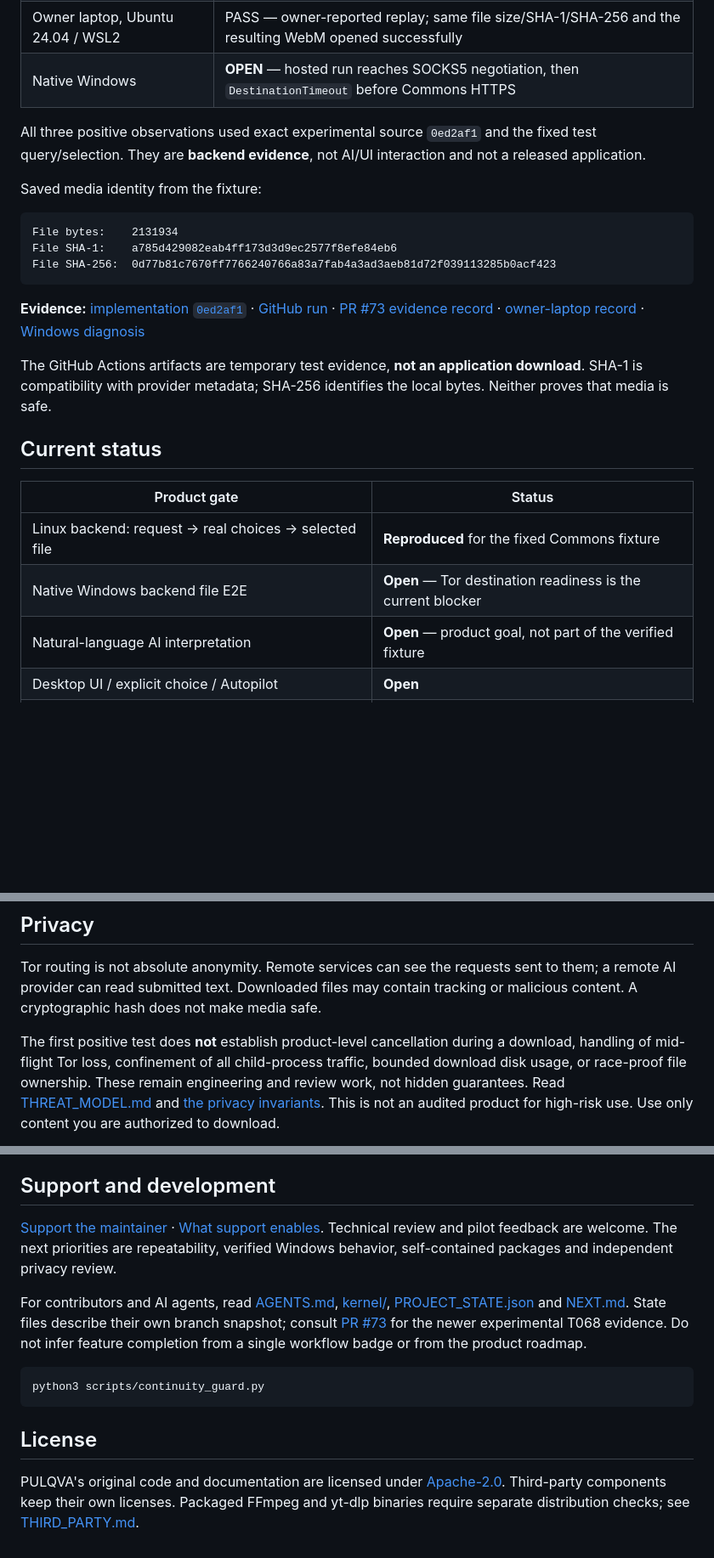
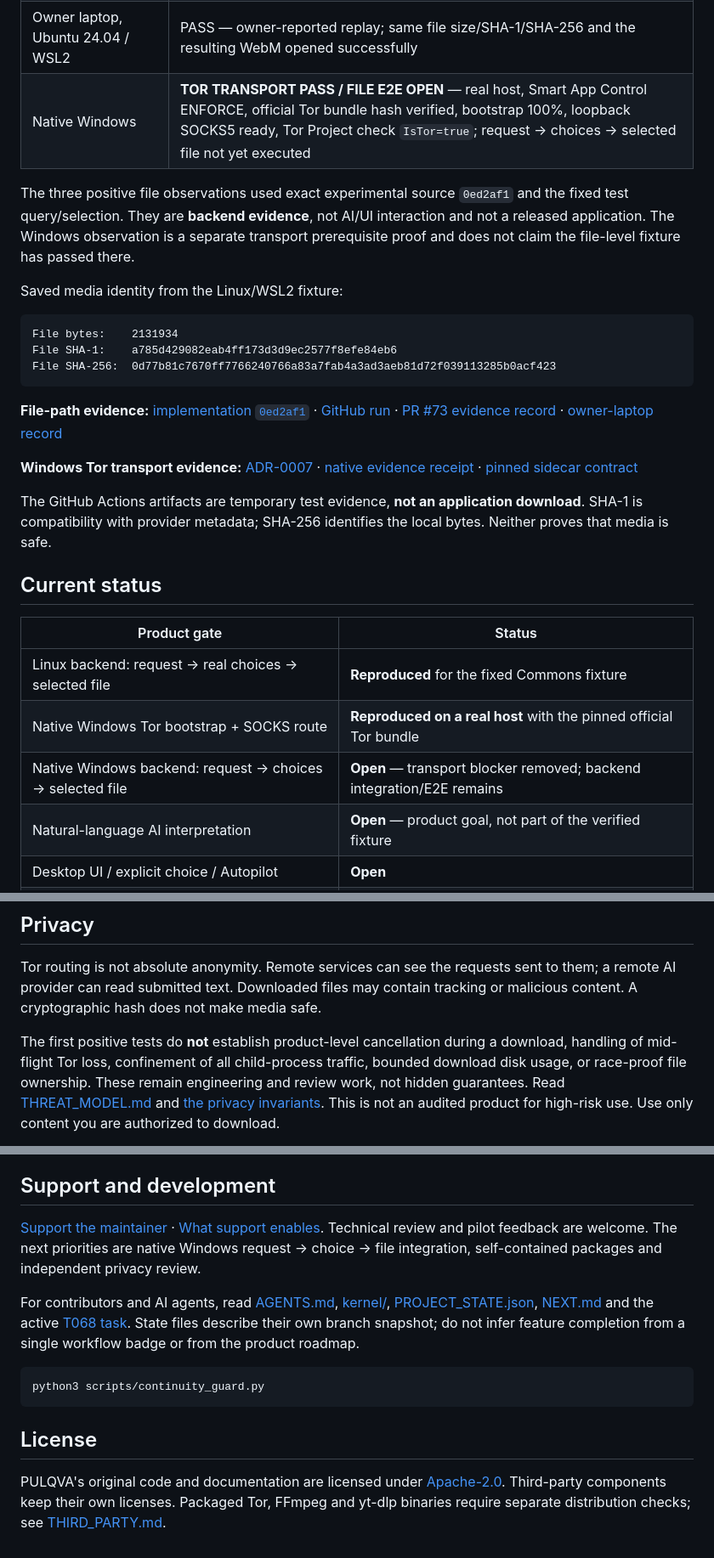
Before and after one commit to yasha1971-coder/PULQVA, a Markdown page: README.md, 3 parts joined by grey strips. Shown at 85% size. Rendered like a GitHub page; blank space fills up the shorter version.

Commit message:
docs: align Windows Tor status with T068 evidence

````diff
--- a/README.md
+++ b/README.md
@@ -77,11 +80,14 @@ fixed request "countdown"
 | Fresh GitHub Linux runner #1 | PASS — retained artifact independently checked |
 | Fresh GitHub Linux runner #2 | PASS — same source, different runner, byte-identical saved media |
 | Owner laptop, Ubuntu 24.04 / WSL2 | PASS — owner-reported replay; same file size/SHA-1/SHA-256 and the resulting WebM opened successfully |
-| Native Windows | **OPEN** — hosted run reaches SOCKS5 negotiation, then `DestinationTimeout` before Commons HTTPS |
+| Native Windows | **TOR TRANSPORT PASS / FILE E2E OPEN** — real host, Smart App Control ENFORCE, official Tor bundle hash verified, bootstrap 100%, loopback SOCKS5 ready, Tor Project check `IsTor=true`; request → choices → selected file not yet executed |
 
-All three positive observations used exact experimental source `0ed2af1` and the fixed test query/selection. They are **backend evidence**, not AI/UI interaction and not a released application.
+The three positive file observations used exact experimental source `0ed2af1` and the fixed
+test query/selection. They are **backend evidence**, not AI/UI interaction and not a released
+application. The Windows observation is a separate transport prerequisite proof and does not
+claim the file-level fixture has passed there.
 
-Saved media identity from the fixture:
+Saved media identity from the Linux/WSL2 fixture:
 
 ```text
 File bytes:    2131934
@@ -89,7 +95,9 @@ File SHA-1:    a785d429082eab4ff173d3d9ec2577f8efe84eb6
 File SHA-256:  0d77b81c7670ff7766240766a83a7fab4a3ad3aeb81d72f039113285b0acf423
 ```
 
-**Evidence:** [implementation `0ed2af1`](https://github.com/yasha1971-coder/PULQVA/tree/0ed2af16d8a83194d8a4e967a3989fa2c2649452) · [GitHub run](https://github.com/yasha1971-coder/PULQVA/actions/runs/36420551778) · [PR #73 evidence record](https://github.com/yasha1971-coder/PULQVA/pull/73) · [owner-laptop record](https://github.com/yasha1971-coder/PULQVA/pull/73#issuecomment-5874201467) · [Windows diagnosis](https://github.com/yasha1971-coder/PULQVA/pull/73#issuecomment-5874285950)
+**File-path evidence:** [implementation `0ed2af1`](https://github.com/yasha1971-coder/PULQVA/tree/0ed2af16d8a83194d8a4e967a3989fa2c2649452) · [GitHub run](https://github.com/yasha1971-coder/PULQVA/actions/runs/36420551778) · [PR #73 evidence record](https://github.com/yasha1971-coder/PULQVA/pull/73) · [owner-laptop record](https://github.com/yasha1971-coder/PULQVA/pull/73#issuecomment-5874201467)
+
+**Windows Tor transport evidence:** [ADR-0007](decisions/ADR-0007-windows-official-tor-runtime.md) · [native evidence receipt](sidecars/tor/WINDOWS_NATIVE_VERIFICATION.json) · [pinned sidecar contract](sidecars/tor/README.md)
 
 The GitHub Actions artifacts are temporary test evidence, **not an application download**. SHA-1 is compatibility with provider metadata; SHA-256 identifies the local bytes. Neither proves that media is safe.
 
@@ -98,7 +106,8 @@ The GitHub Actions artifacts are temporary test evidence, **not an application d
 | Product gate | Status |
 | --- | --- |
 | Linux backend: request → real choices → selected file | **Reproduced** for the fixed Commons fixture |
-| Native Windows backend file E2E | **Open** — Tor destination readiness is the current blocker |
+| Native Windows Tor bootstrap + SOCKS route | **Reproduced on a real host** with the pinned official Tor bundle |
+| Native Windows backend: request → choices → selected file | **Open** — transport blocker removed; backend integration/E2E remains |
 | Natural-language AI interpretation | **Open** — product goal, not part of the verified fixture |
 | Desktop UI / explicit choice / Autopilot | **Open** |
 | Tor fail-closed behavior across the complete product journey | **Partially evidenced; broader failure paths remain open** |
@@ -113,7 +122,7 @@ Tor routing is not absolute anonymity. Remote services can see the requests sent
 them; a remote AI provider can read submitted text. Downloaded files may contain
 tracking or malicious content. A cryptographic hash does not make media safe.
 
-The first positive test does **not** establish product-level cancellation during a
+The first positive tests do **not** establish product-level cancellation during a
 download, handling of mid-flight Tor loss, confinement of all child-process traffic,
 bounded download disk usage, or race-proof file ownership. These remain engineering
 and review work, not hidden guarantees. Read [THREAT_MODEL.md](THREAT_MODEL.md) and
@@ -142,14 +151,14 @@ this review neither proves it is unique nor proves another project meets every r
 
 [Support the maintainer](https://github.com/sponsors/yasha1971-coder) ·
 [What support enables](SPONSORSHIP.md). Technical review and pilot feedback are welcome.
-The next priorities are repeatability, verified Windows behavior, self-contained
-packages and independent privacy review.
+The next priorities are native Windows request → choice → file integration,
+self-contained packages and independent privacy review.
 
 For contributors and AI agents, read [AGENTS.md](AGENTS.md), [kernel/](kernel/),
-[PROJECT_STATE.json](PROJECT_STATE.json) and [NEXT.md](NEXT.md). State files describe
-their own branch snapshot; consult [PR #73](https://github.com/yasha1971-coder/PULQVA/pull/73)
-for the newer experimental T068 evidence. Do not infer feature completion from a
-single workflow badge or from the product roadmap.
+[PROJECT_STATE.json](PROJECT_STATE.json), [NEXT.md](NEXT.md) and the active
+[T068 task](tasks/ACTIVE/T068-first-live-tor-request-choice-file.md). State files
+describe their own branch snapshot; do not infer feature completion from a single
+workflow badge or from the product roadmap.
 
 ```bash
 python3 scripts/continuity_guard.py
@@ -158,5 +167,5 @@ python3 scripts/continuity_guard.py
 ## License
 
 PULQVA's original code and documentation are licensed under [Apache-2.0](LICENSE).
-Third-party components keep their own licenses. Packaged FFmpeg and yt-dlp binaries
+Third-party components keep their own licenses. Packaged Tor, FFmpeg and yt-dlp binaries
 require separate distribution checks; see [THIRD_PARTY.md](THIRD_PARTY.md).
````
Also changed, not shown: other parts of README.md (+10 -7 lines).
